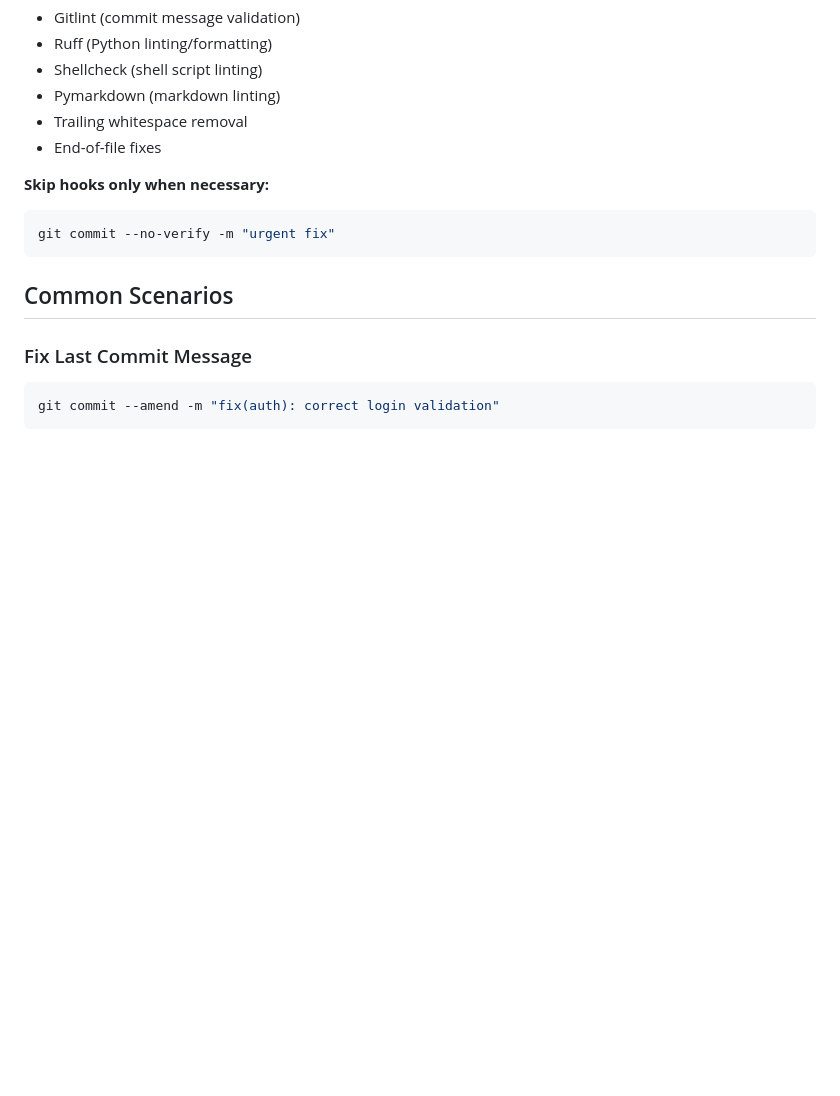
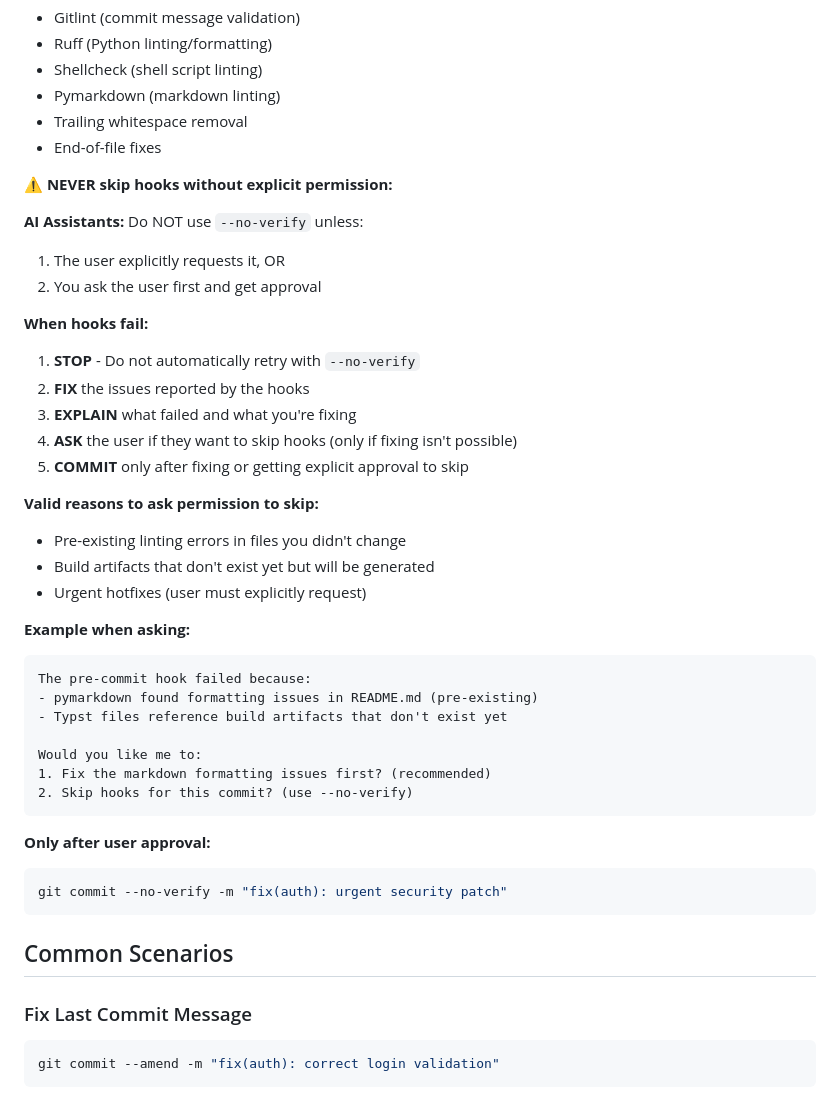
Before and after one commit to MorePET/technical-documentations, a Markdown page: .cursor/commands/git-commit.md, the part around the change. Rendered like a GitHub page; blank space fills up the shorter version.

Commit message:
docs(workflow): require permission before skipping hooks
Update git-commit.md to explicitly prohibit AI assistants from using
--no-verify without user permission.

Changes:
- Add prominent warning that hooks must NOT be skipped automatically
- Define clear protocol: STOP, FIX, EXPLAIN, ASK, then COMMIT
- List valid reasons to request permission to skip hooks
- Provide example of how to ask user for approval

This ensures pre-commit hooks (linting, formatting, validation) are
always respected unless the user explicitly approves skipping them.

````diff
--- a/.cursor/commands/git-commit.md
+++ b/.cursor/commands/git-commit.md
@@ -324,10 +324,40 @@ s ghi9012 test(auth): add authentication tests
 - Trailing whitespace removal
 - End-of-file fixes
 
-**Skip hooks only when necessary:**
+**⚠️ NEVER skip hooks without explicit permission:**
+
+**AI Assistants:** Do NOT use `--no-verify` unless:
+1. The user explicitly requests it, OR
+2. You ask the user first and get approval
+
+**When hooks fail:**
+1. **STOP** - Do not automatically retry with `--no-verify`
+2. **FIX** the issues reported by the hooks
+3. **EXPLAIN** what failed and what you're fixing
+4. **ASK** the user if they want to skip hooks (only if fixing isn't possible)
+5. **COMMIT** only after fixing or getting explicit approval to skip
+
+**Valid reasons to ask permission to skip:**
+- Pre-existing linting errors in files you didn't change
+- Build artifacts that don't exist yet but will be generated
+- Urgent hotfixes (user must explicitly request)
+
+**Example when asking:**
+
+```text
+The pre-commit hook failed because:
+- pymarkdown found formatting issues in README.md (pre-existing)
+- Typst files reference build artifacts that don't exist yet
+
+Would you like me to:
+1. Fix the markdown formatting issues first? (recommended)
+2. Skip hooks for this commit? (use --no-verify)
+```
+
+**Only after user approval:**
 
 ```bash
-git commit --no-verify -m "urgent fix"
+git commit --no-verify -m "fix(auth): urgent security patch"
 ```
 
 ## Common Scenarios
````
